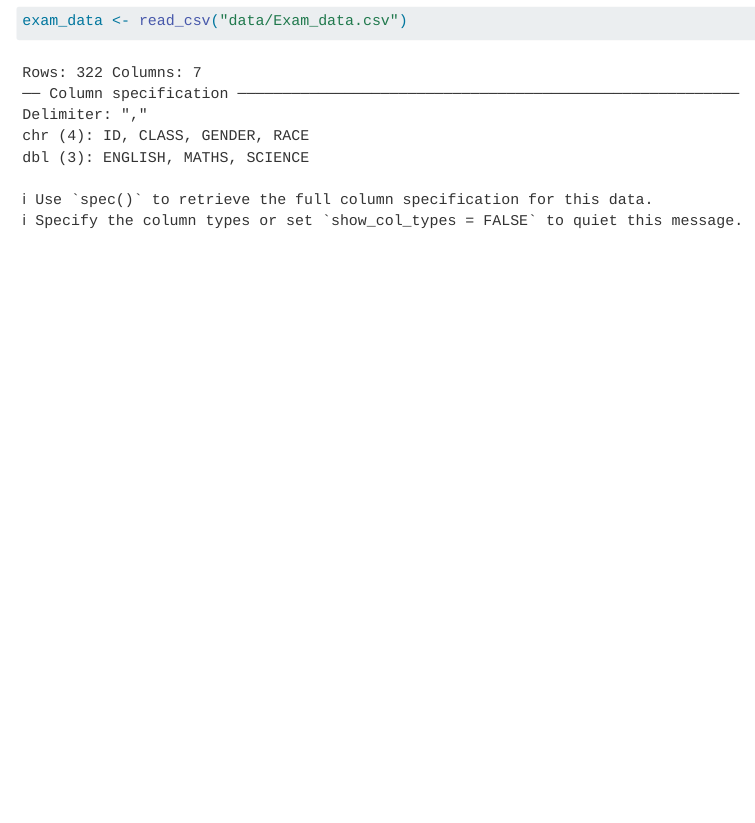
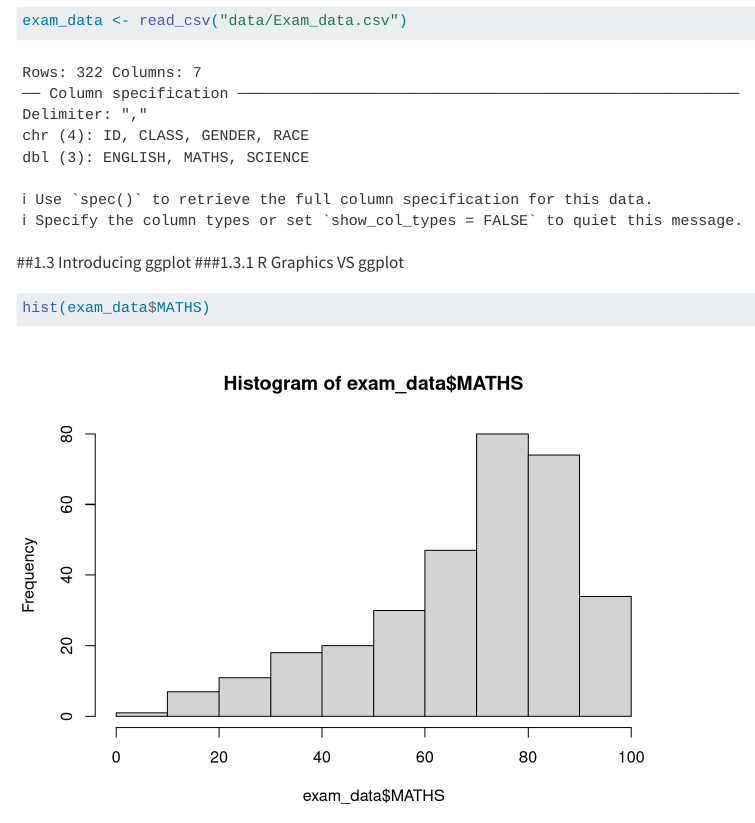
Before and after one commit to RBSantigari-MITB/ISSS608-VAA, a Quarto document (HandsonExercise/Hands_onExercise1/hands_onExercise1.qmd): the page in a window 1100 px wide, from 360 px down. Rendered offline with R 4.5, knitr and Pandoc in place of Quarto, with nearby package versions; menus at the side of the page are left out.

Commit message:
COMMIT THE HANDS ON EXERCISE1

````diff
--- a/HandsonExercise/Hands_onExercise1/hands_onExercise1.qmd
+++ b/HandsonExercise/Hands_onExercise1/hands_onExercise1.qmd
@@ -13,3 +13,8 @@ pacman::p_load(tidyverse)
 ```{r}
 exam_data <- read_csv("data/Exam_data.csv")
 ```
+##1.3 Introducing ggplot
+###1.3.1 R Graphics VS ggplot
+```{R}
+hist(exam_data$MATHS)
+```
````
